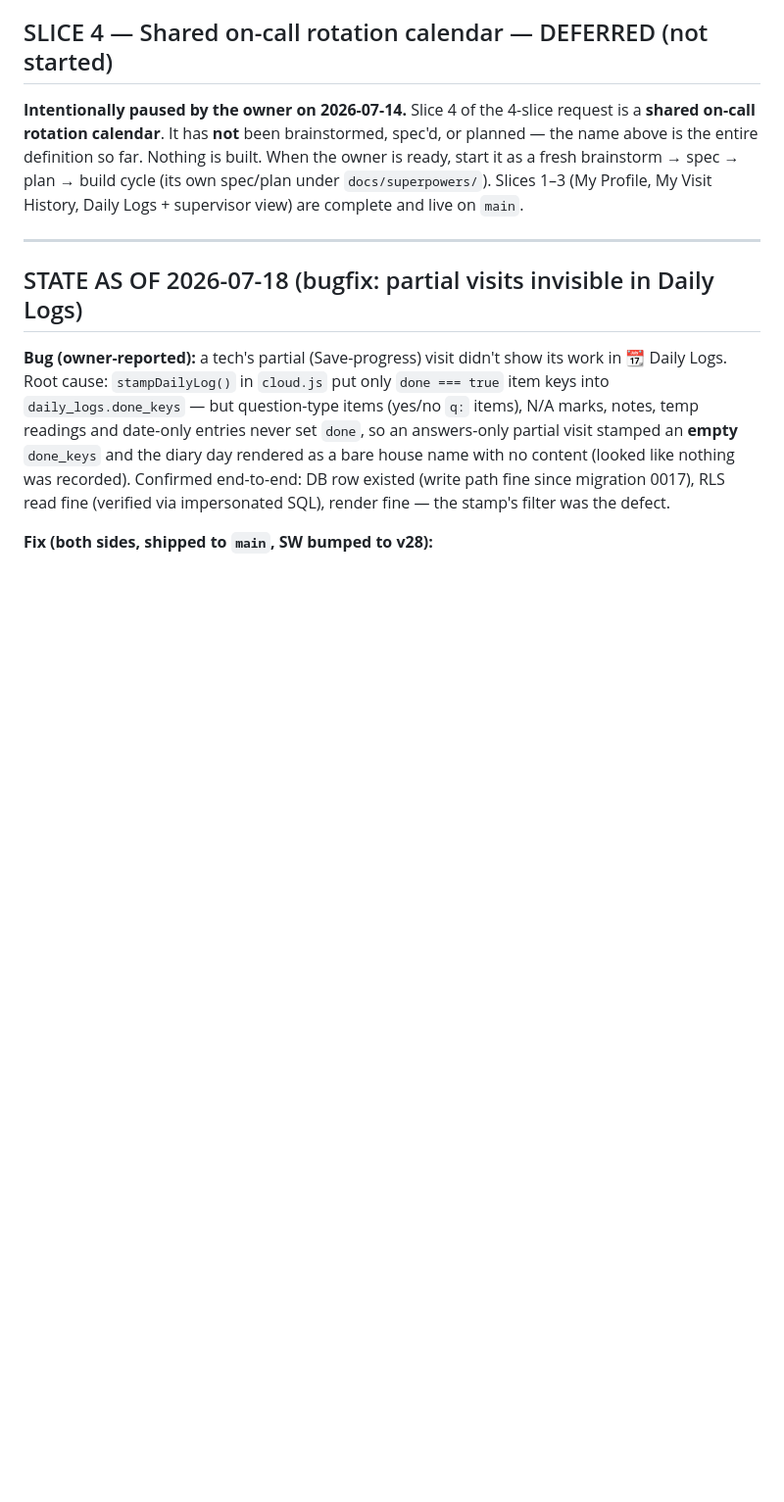
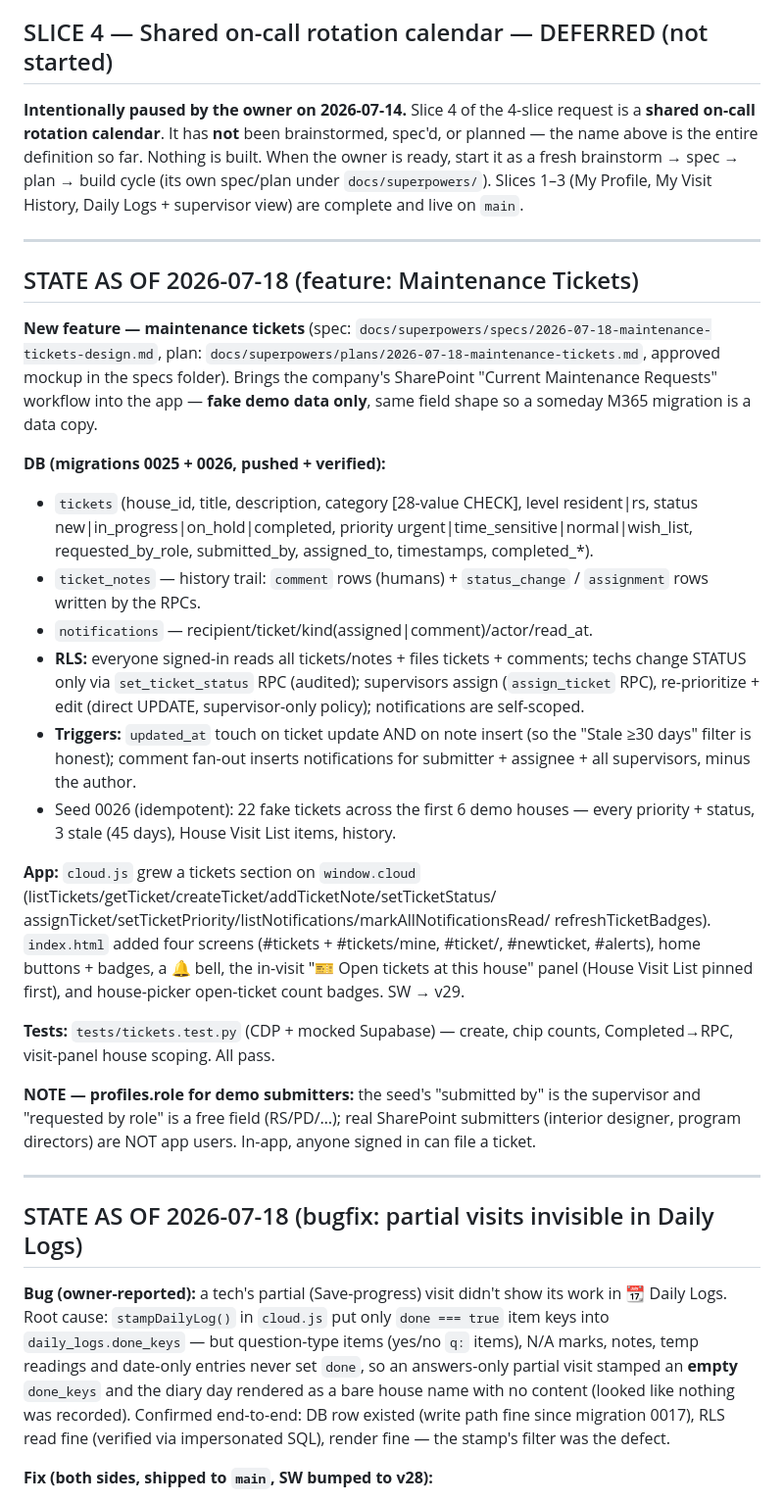
Before and after one commit to tweet-delta/mtx-sandbox, a Markdown page: route-checklist/HANDOFF.md, the part around the change. Shown at 98% size. GitHub-like rendering; blank space fills up the shorter version.

Commit message:
docs: START-HERE + HANDOFF for maintenance tickets feature

```diff
--- a/route-checklist/HANDOFF.md
+++ b/route-checklist/HANDOFF.md
@@ -12,6 +12,51 @@ far. Nothing is built. When the owner is ready, start it as a fresh
 brainstorm → spec → plan → build cycle (its own spec/plan under
 `docs/superpowers/`). Slices 1–3 (My Profile, My Visit History, Daily Logs +
 supervisor view) are complete and live on `main`.
+
+---
+
+## STATE AS OF 2026-07-18 (feature: Maintenance Tickets)
+
+**New feature — maintenance tickets** (spec:
+`docs/superpowers/specs/2026-07-18-maintenance-tickets-design.md`, plan:
+`docs/superpowers/plans/2026-07-18-maintenance-tickets.md`, approved mockup in
+the specs folder). Brings the company's SharePoint "Current Maintenance
+Requests" workflow into the app — **fake demo data only**, same field shape so
+a someday M365 migration is a data copy.
+
+**DB (migrations 0025 + 0026, pushed + verified):**
+- `tickets` (house_id, title, description, category [28-value CHECK],
+  level resident|rs, status new|in_progress|on_hold|completed, priority
+  urgent|time_sensitive|normal|wish_list, requested_by_role, submitted_by,
+  assigned_to, timestamps, completed_*).
+- `ticket_notes` — history trail: `comment` rows (humans) + `status_change` /
+  `assignment` rows written by the RPCs.
+- `notifications` — recipient/ticket/kind(assigned|comment)/actor/read_at.
+- **RLS:** everyone signed-in reads all tickets/notes + files tickets +
+  comments; techs change STATUS only via `set_ticket_status` RPC (audited);
+  supervisors assign (`assign_ticket` RPC), re-prioritize + edit (direct
+  UPDATE, supervisor-only policy); notifications are self-scoped.
+- **Triggers:** `updated_at` touch on ticket update AND on note insert (so the
+  "Stale ≥30 days" filter is honest); comment fan-out inserts notifications for
+  submitter + assignee + all supervisors, minus the author.
+- Seed 0026 (idempotent): 22 fake tickets across the first 6 demo houses —
+  every priority + status, 3 stale (45 days), House Visit List items, history.
+
+**App:** `cloud.js` grew a tickets section on `window.cloud`
+(listTickets/getTicket/createTicket/addTicketNote/setTicketStatus/
+assignTicket/setTicketPriority/listNotifications/markAllNotificationsRead/
+refreshTicketBadges). `index.html` added four screens (#tickets +
+#tickets/mine, #ticket/<id>, #newticket, #alerts), home buttons + badges,
+a 🔔 bell, the in-visit "🎫 Open tickets at this house" panel (House Visit
+List pinned first), and house-picker open-ticket count badges. SW → v29.
+
+**Tests:** `tests/tickets.test.py` (CDP + mocked Supabase) — create, chip
+counts, Completed→RPC, visit-panel house scoping. All pass.
+
+**NOTE — profiles.role for demo submitters:** the seed's "submitted by" is the
+supervisor and "requested by role" is a free field (RS/PD/…); real SharePoint
+submitters (interior designer, program directors) are NOT app users. In-app,
+anyone signed in can file a ticket.
 
 ---
 
```
Also changed, not shown: START-HERE.md (+24 -15 lines).
